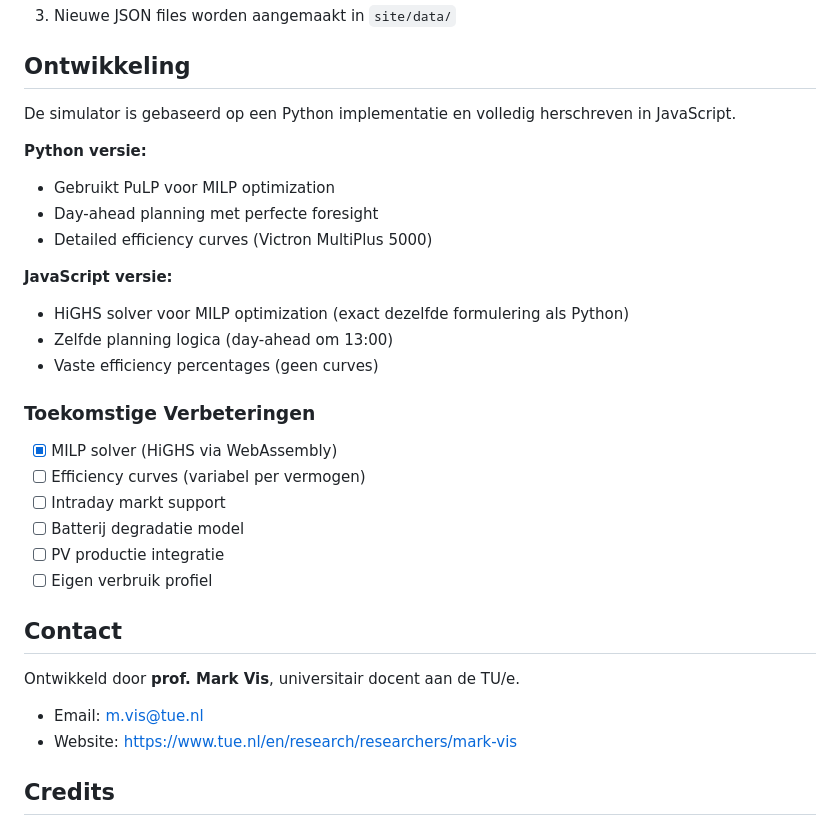
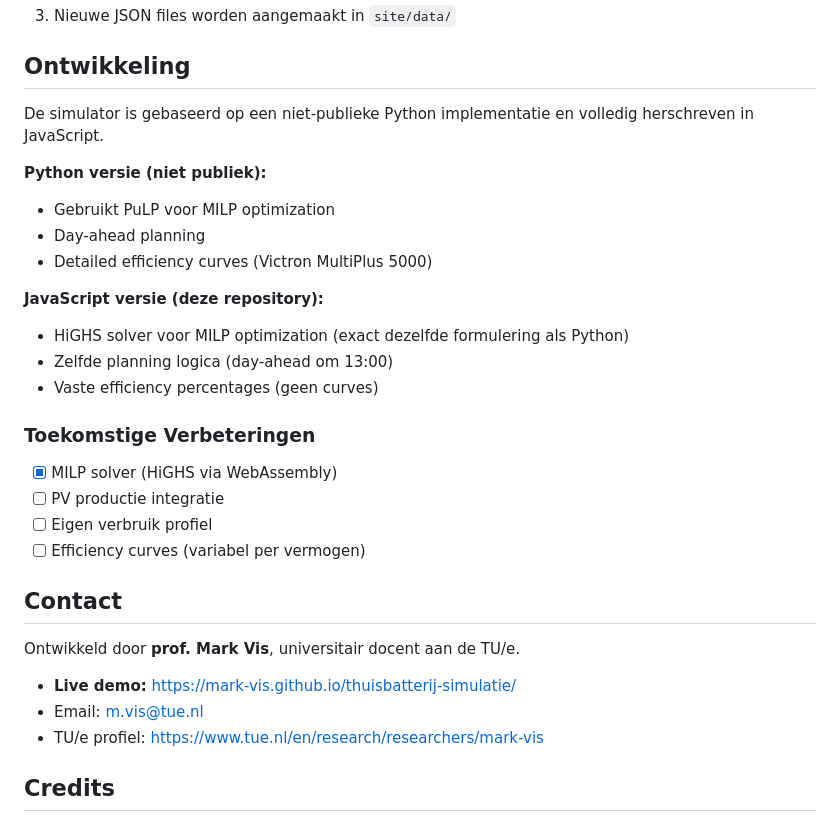
Before and after one commit to mark-vis/thuisbatterij-simulatie, a Markdown page: README.md, the part around the change. GitHub-like rendering.

Commit message:
Update README: todo lijst en Python implementatie verduidelijkt
- Verwijderd: Intraday markt support, Batterij degradatie model
- Todo lijst: Efficiency curves naar beneden verplaatst
- Verduidelijkt: Python implementatie is niet publiek
- Link toegevoegd naar live demo in Contact sectie

🤖 Generated with Claude Code

Co-Authored-By: Claude <noreply@anthropic.com>

```diff
--- a/README.md
+++ b/README.md
@@ -91,14 +91,14 @@ python convert_prices_to_json.py
 
 ## Ontwikkeling
 
-De simulator is gebaseerd op een Python implementatie en volledig herschreven in JavaScript.
+De simulator is gebaseerd op een niet-publieke Python implementatie en volledig herschreven in JavaScript.
 
-**Python versie:**
+**Python versie (niet publiek):**
 - Gebruikt PuLP voor MILP optimization
-- Day-ahead planning met perfecte foresight
+- Day-ahead planning
 - Detailed efficiency curves (Victron MultiPlus 5000)
 
-**JavaScript versie:**
+**JavaScript versie (deze repository):**
 - HiGHS solver voor MILP optimization (exact dezelfde formulering als Python)
 - Zelfde planning logica (day-ahead om 13:00)
 - Vaste efficiency percentages (geen curves)
@@ -106,18 +106,17 @@ De simulator is gebaseerd op een Python implementatie en volledig herschreven in
 ### Toekomstige Verbeteringen
 
 - [x] MILP solver (HiGHS via WebAssembly)
-- [ ] Efficiency curves (variabel per vermogen)
-- [ ] Intraday markt support
-- [ ] Batterij degradatie model
 - [ ] PV productie integratie
 - [ ] Eigen verbruik profiel
+- [ ] Efficiency curves (variabel per vermogen)
 
 ## Contact
 
 Ontwikkeld door **prof. Mark Vis**, universitair docent aan de TU/e.
 
+- **Live demo:** https://mark-vis.github.io/thuisbatterij-simulatie/
 - Email: m.vis@tue.nl
-- Website: https://www.tue.nl/en/research/researchers/mark-vis
+- TU/e profiel: https://www.tue.nl/en/research/researchers/mark-vis
 
 ## Credits
 
```
